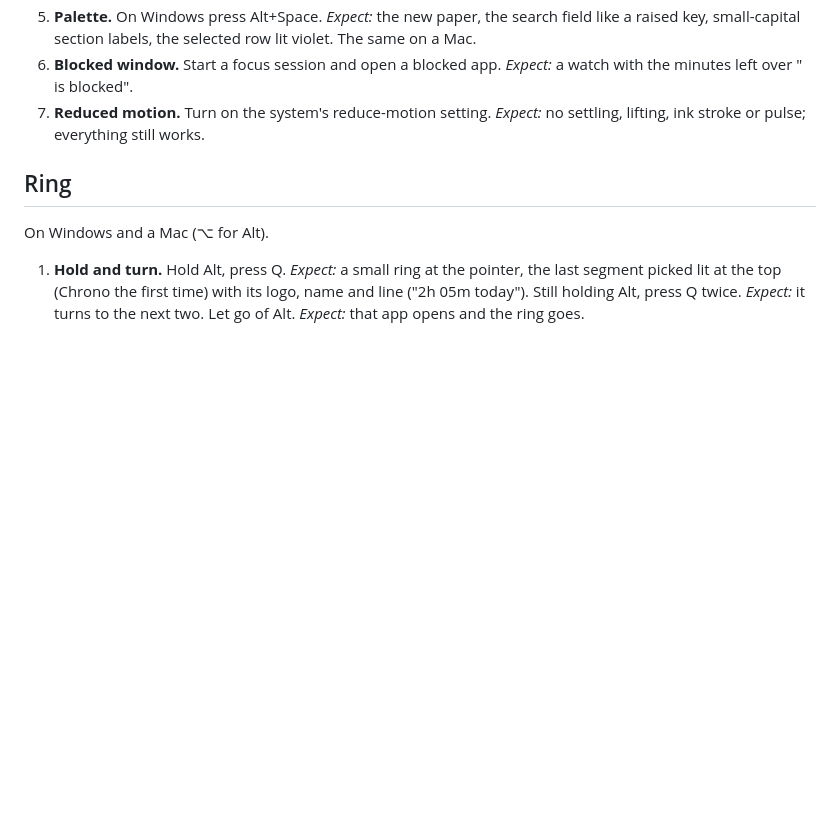
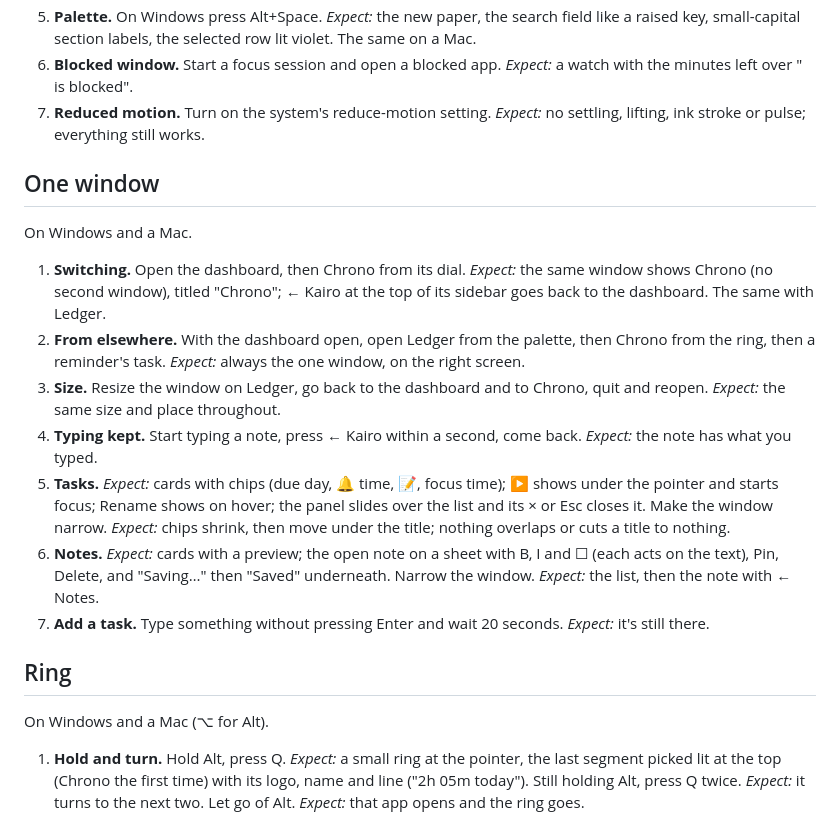
Before and after one commit to uwuexdeemeow/Kairo, a Markdown page: docs/device-checklist.md, the part around the change. Rendered like a GitHub page; blank space fills up the shorter version.

Commit message:
Check one window and the polished Ledger by hand
Co-Authored-By: Claude Opus 5.5 <noreply@anthropic.com>

```diff
--- a/docs/device-checklist.md
+++ b/docs/device-checklist.md
@@ -182,6 +182,29 @@ On Windows and a Mac, in light and dark (Kairo's settings → Appearance).
 7. **Reduced motion.** Turn on the system's reduce-motion setting. *Expect:* no settling, lifting,
    ink stroke or pulse; everything still works.
 
+## One window
+
+On Windows and a Mac.
+
+1. **Switching.** Open the dashboard, then Chrono from its dial. *Expect:* the same window shows
+   Chrono (no second window), titled "Chrono"; ← Kairo at the top of its sidebar goes back to the
+   dashboard. The same with Ledger.
+2. **From elsewhere.** With the dashboard open, open Ledger from the palette, then Chrono from the
+   ring, then a reminder's task. *Expect:* always the one window, on the right screen.
+3. **Size.** Resize the window on Ledger, go back to the dashboard and to Chrono, quit and reopen.
+   *Expect:* the same size and place throughout.
+4. **Typing kept.** Start typing a note, press ← Kairo within a second, come back. *Expect:* the
+   note has what you typed.
+5. **Tasks.** *Expect:* cards with chips (due day, 🔔 time, 📝, focus time); ▶ shows under the
+   pointer and starts focus; Rename shows on hover; the panel slides over the list and its × or
+   Esc closes it. Make the window narrow. *Expect:* chips shrink, then move under the title;
+   nothing overlaps or cuts a title to nothing.
+6. **Notes.** *Expect:* cards with a preview; the open note on a sheet with B, I and ☐ (each acts on
+   the text), Pin, Delete, and "Saving…" then "Saved" underneath. Narrow the window. *Expect:*
+   the list, then the note with ← Notes.
+7. **Add a task.** Type something without pressing Enter and wait 20 seconds. *Expect:* it's still
+   there.
+
 ## Ring
 
 On Windows and a Mac (⌥ for Alt).
```
